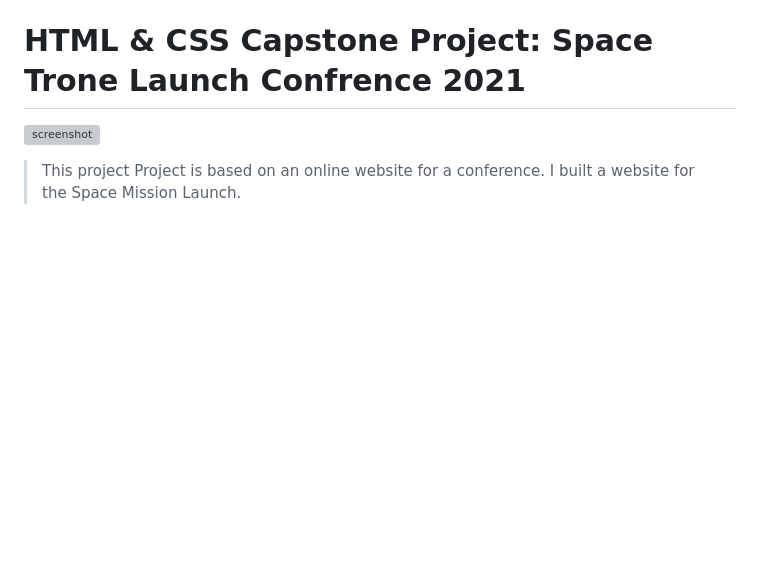
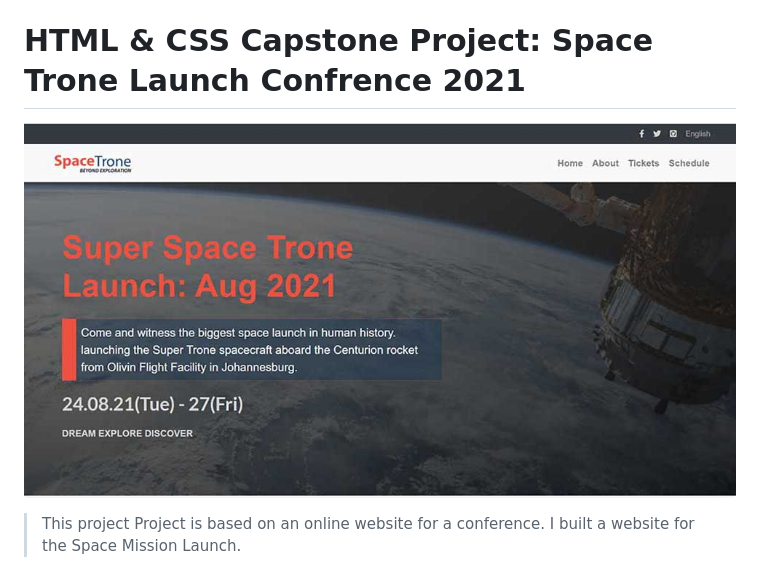
Before and after one commit to BigWizzo/html-css-capstone, a Markdown page: README.md, the part around the change. Rendered like a GitHub page; pictures changed too: screenshot.jpg (added); blank space fills up the shorter version; grey boxes are pictures that could not be loaded.

```diff
--- a/README.md
+++ b/README.md
@@ -2,7 +2,7 @@
 
 # HTML & CSS Capstone Project: Space Trone Launch Confrence 2021
 
-![screenshot](./app_screenshot.png)
+![screenshot](./screenshot.jpg)
 
 > This project Project is based on an online website for a conference.
 > I built a website for the Space Mission Launch.
```
Also changed, not shown: 2 other files.
